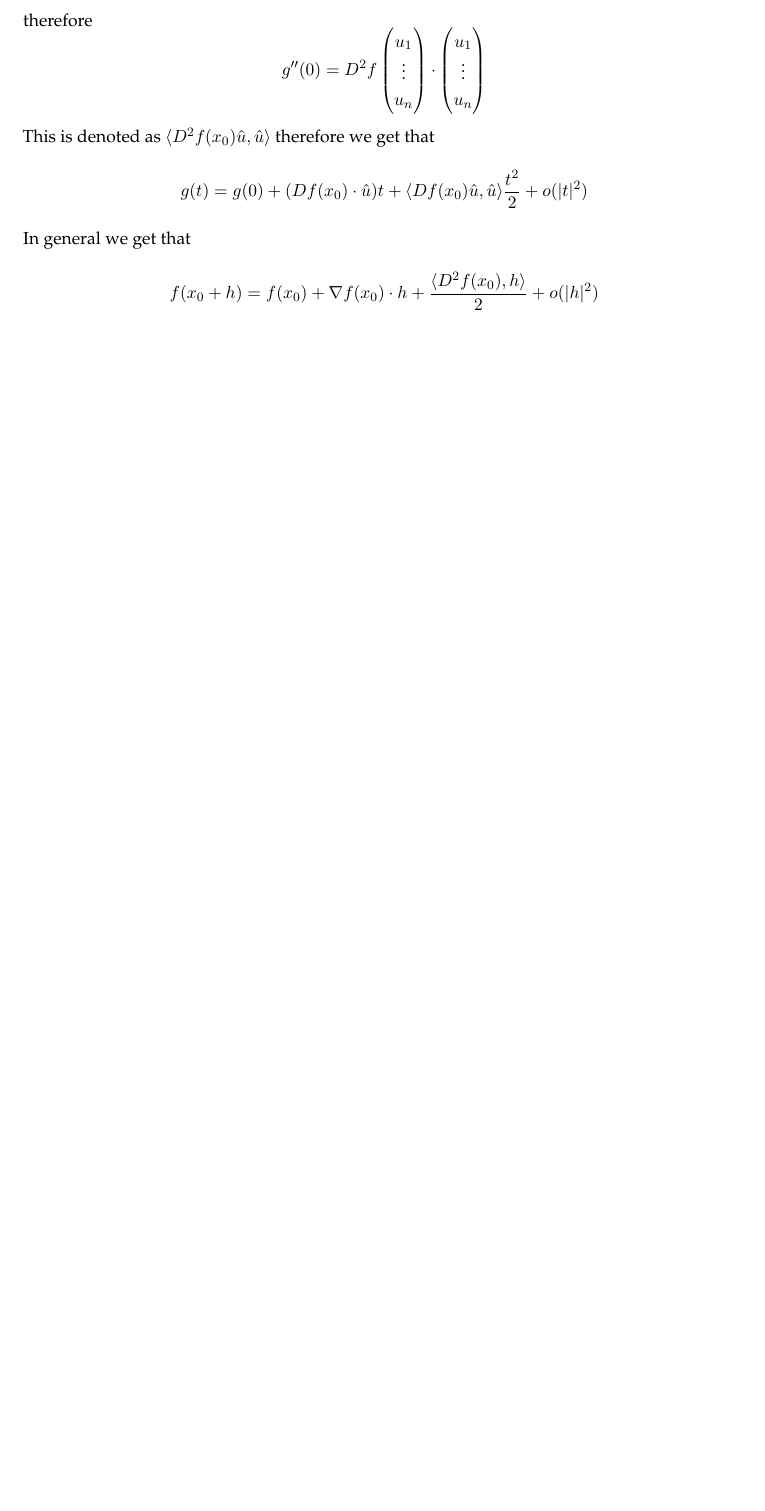
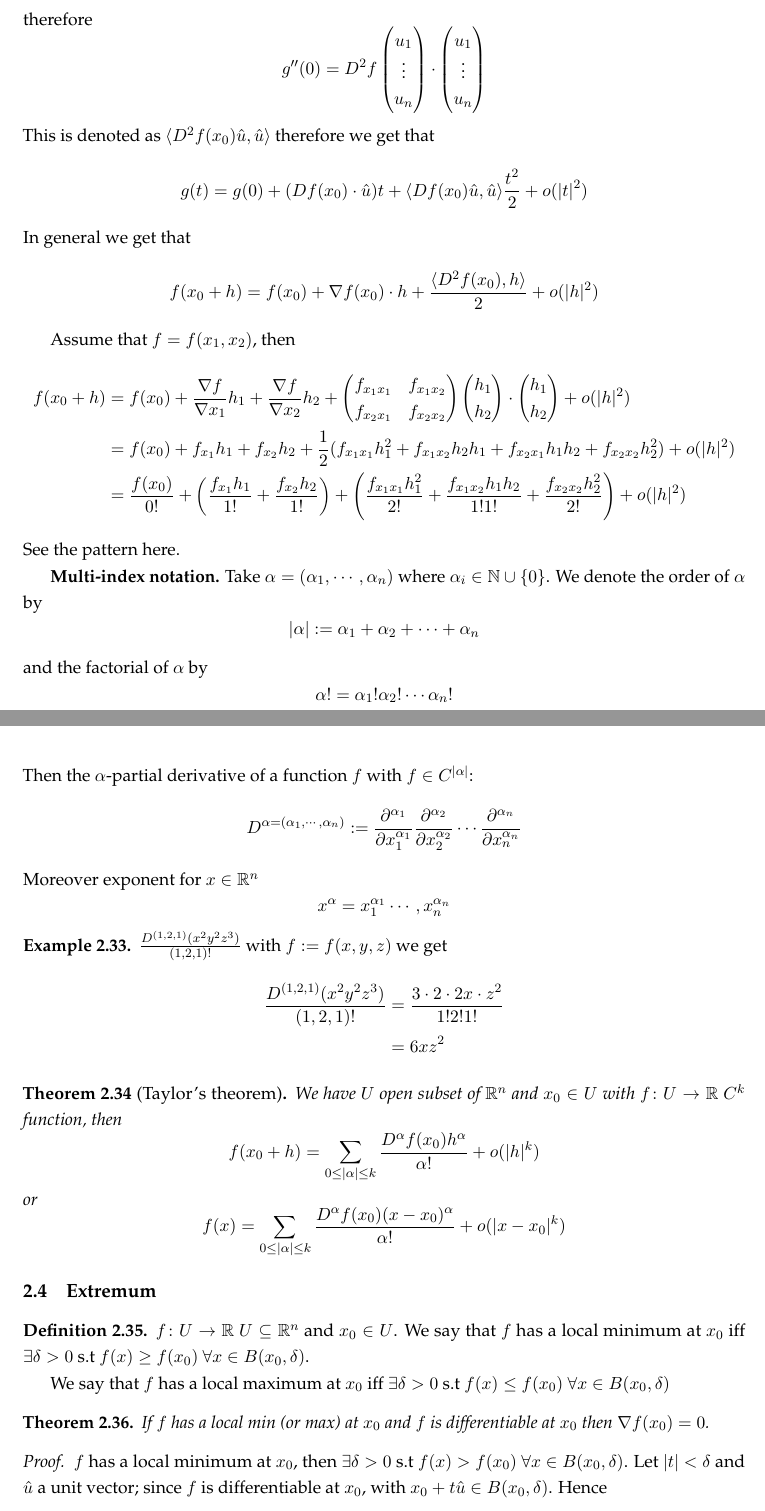
Before and after one commit to gkhater/Advanced-Calculus, a LaTeX document (notes.tex): part of page 37 of 37 before the commit and two parts of pages 37 and 38 of 40 after it, the two joined at a grey line, cut so that both start at the same text, the shorter picture padded with empty space. Compiled offline with pdfLaTeX.

Commit message:
Extrema of functions

```diff
--- a/notes.tex
+++ b/notes.tex
@@ -1707,3 +1707,63 @@ $$g(t) = g(0) + (Df(x_0) \cdot \hat{u}) t + \angles{Df(x_0)\hat{u}, \hat{u}} \fr
 In general we get that
 $$f(x_0 + h) = f(x_0) + \nabla f(x_0) \cdot h + \frac{\angles{D^2f(x_0), h}}{2} + o(|h|^2)$$
 
+Assume that $f = f(x_1, x_2)$, then
+\begin{align*}
+    f(x_0 + h) &= f(x_0) + \frac{\nabla f}{\nabla x_1} h_1 + \frac{\nabla f}{\nabla x_2} h_2 + \begin{pmatrix}
+    f_{x_1 x_1} & f_{x_1 x_2} \\
+    f_{x_2 x_1} & f_{x_2 x_2}
+\end{pmatrix} \begin{pmatrix}
+    h_1 \\ h_2
+\end{pmatrix} \cdot \begin{pmatrix}
+    h_1 \\ h_2
+\end{pmatrix} + o(|h|^2)\\
+    &= f(x_0) + f_{x_1} h_1 + f_{x_2} h_2 + \frac{1}{2} (f_{x_1 x_1}h_1^2 + f_{x_1 x_2} h_2h_1 + f_{x_2 x_1} h_1 h_2 + f_{x_2 x_2} h_2^2) + o(|h|^2)\\
+    &= \frac{f(x_0)}{0!} + \left(\frac{f_{x_1}h_1}{1!} + \frac{f_{x_2}h_2}{1!}\right) + \left(\frac{f_{x_1x_1} h_1^2}{2!} + \frac{f_{x_1x_2}h_1h_2}{1! 1!} + \frac{f_{x_2x_2}h_2^2}{2!}\right) + o(|h|^2)
+\end{align*}
+See the pattern here.
+
+\textbf{Multi-index notation.} Take $\alpha = (\alpha_1, \cdots, \alpha_n)$ where $\alpha_i \in \N \cup \set{0}$. We denote the
+order of $\alpha$ by
+$$|\alpha| := \alpha_1 + \alpha_2 + \cdots + \alpha_n$$
+and the factorial of $\alpha$ by
+$$\alpha! = \alpha_1 ! \alpha_2! \cdots \alpha_n!$$
+Then the $\alpha$-partial derivative of a function $f$ with $f \in C^{|\alpha|}$:
+\begin{align*}
+    D^{\alpha = (\alpha_1, \cdots, \alpha_n)} := \frac{\partial^{\alpha_1}}{\partial x_1^{\alpha_1}} \frac{\partial^{\alpha_2}}{\partial x_2^{\alpha_2}} \cdots \frac{\partial^{\alpha_n}}{\partial x_n^{\alpha_n}}
+\end{align*}
+Moreover exponent for $x \in \R^n$
+$$x^{\alpha} = x_1^{\alpha_1} \cdots, x_n^{\alpha_n}$$
+
+\begin{example}
+    $\frac{D^{(1,2,1)} (x^2y^2z^3)}{(1,2,1)!}$ with $f := f(x,y,z)$ we get
+    \begin{align*}
+        \frac{D^{(1,2,1)} (x^2y^2z^3)}{(1,2,1)!} &= \frac{3 \cdot 2\cdot2x \cdot z^2}{1!2!1!} \\
+        &= 6xz^2
+    \end{align*}
+\end{example}
+
+\begin{theorem}[Taylor's theorem]
+    We have $U$ open subset of $\R^n$ and $x_0 \in U$ with
+    $f \colon U \to \R$ $C^k$ function, then
+    $$f(x_0+h) = \sum_{0 \le |\alpha| \le k} \frac{D^\alpha f (x_0) h^{\alpha}}{\alpha!} + o(|h|^k)$$
+    or
+    $$f(x) = \sum_{0 \le |\alpha| \le k} \frac{D^\alpha f(x_0) (x-x_0)^\alpha}{\alpha!} + o(|x-x_0|^k)$$
+\end{theorem}
+
+\subsection{Extremum}
+\begin{definition}
+    $f \colon U \to \R$ $U \subseteq \R^n$ and $x_0 \in U$. We say that $f$ has a local minimum at $x_0$ iff
+    $\exists \delta > 0$ s.t $f(x) \ge f(x_0) \ \forall x \in B(x_0, \delta)$.
+
+    We say that $f$ has a local maximum at $x_0$ iff $\exists \delta > 0$ s.t
+    $f(x) \le f(x_0) \ \forall x \in B(x_0, \delta)$
+\end{definition}
+
+\begin{theorem}
+    If $f$ has a local min (or max) at $x_0$ and $f$ is differentiable at $x_0$ then $\nabla f(x_0) = 0$.
+\end{theorem}
+
+\begin{proof}
+    $f$ has a local minimum at $x_0$, then $\exists \delta > 0$ s.t $f(x) > f(x_0) \ \forall x \in B(x_0, \delta)$. Let $|t| < \delta$ and
+    $\hat{u}$ a unit vector; since $f$ is differentiable at $x_0$, with $x_0 + t \hat{u} \in B(x_0, \delta)$. Hence
+    $$f(x_0 + t \hat{u}) = f(x_0) + (\nabla f(x_0) \cdot \hat{u})t + o(|t|) \ge f(x_0)$$
@@ -1709,0 +1783 @@ $$f(x_0 + h) = f(x_0) + \nabla f(x_0) \cdot h + \frac{\angles{D^2f(x_0), h}}{2}
+    $$\nabla f(x_0) \cdot \hat{u} = 0 \implies \nabla f(x_0) = 0$$
```
Also changed, not shown: notes.pdf, notes.tex (68 more changed lines).
